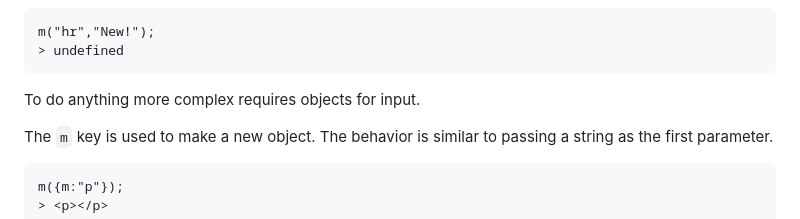
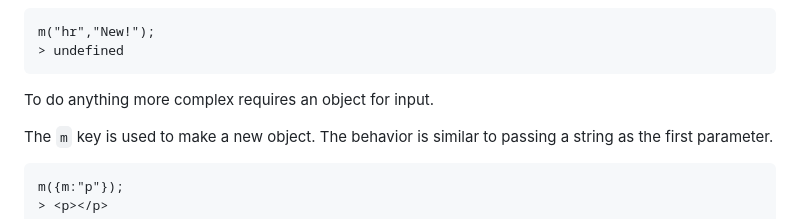
Before and after one commit to z7q2/javascript-maker, a Markdown page: readme.md, the part around the change. GitHub-like rendering.

````diff
--- a/readme.md
+++ b/readme.md
@@ -79,7 +79,7 @@ m("hr","New!");
 > undefined
 ```
 
-To do anything more complex requires objects for input.
+To do anything more complex requires an object for input.
 
 The `m` key is used to make a new object. The behavior is similar to passing a string as the first parameter.
 ```
````
